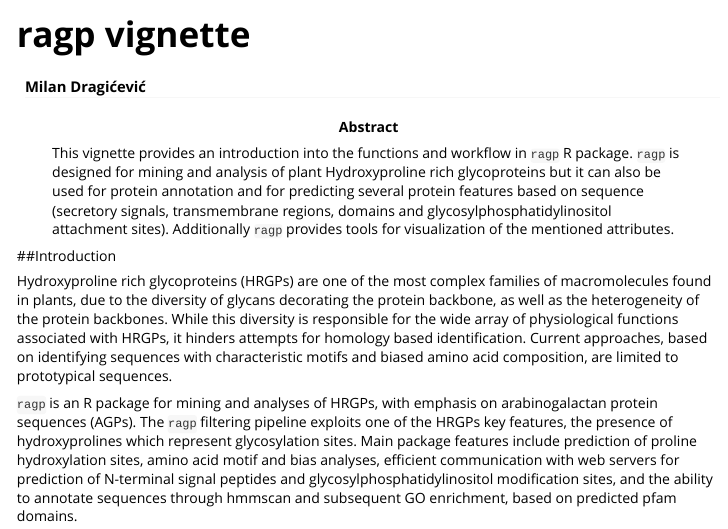
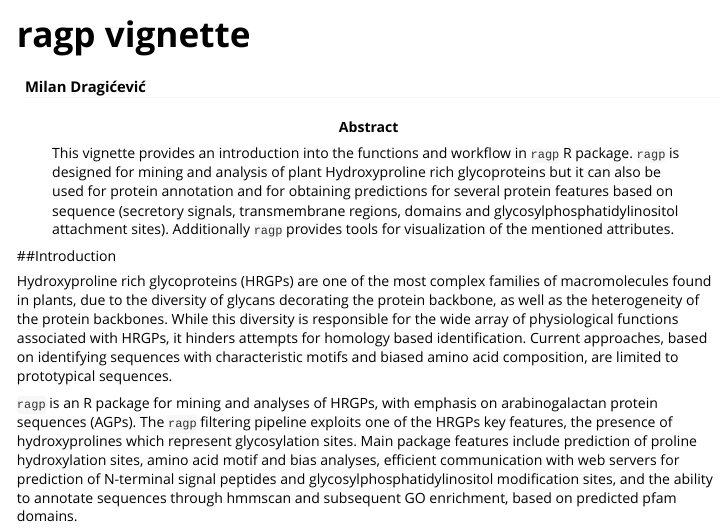
Before and after one commit to missuse/ragp, an R Markdown document (vignettes/ragp-vignette.Rmd): the page in a window 1100 px wide, from its top. Rendered offline with R 4.5, knitr and Pandoc, with nearby package versions; some code elsewhere in the file could not run offline.

Commit message:
vignette update

```diff
--- a/vignettes/ragp-vignette.Rmd
+++ b/vignettes/ragp-vignette.Rmd
@@ -3,7 +3,7 @@ title: "ragp vignette"
 author:
   - Milan Dragićević
 output: rmarkdown::html_vignette
-abstract: "This vignette provides an introduction into the functions and workflow in `ragp` R package. `ragp` is designed for mining and analysis of plant Hydroxyproline rich glycoproteins but it can also be used for protein annotation and for predicting several protein features based on sequence (secretory signals, transmembrane regions, domains and glycosylphosphatidylinositol attachment sites). Additionally `ragp` provides tools for visualization of the mentioned attributes."
+abstract: "This vignette provides an introduction into the functions and workflow in `ragp` R package. `ragp` is designed for mining and analysis of plant Hydroxyproline rich glycoproteins but it can also be used for protein annotation and for obtaining predictions for several protein features based on sequence (secretory signals, transmembrane regions, domains and glycosylphosphatidylinositol attachment sites). Additionally `ragp` provides tools for visualization of the mentioned attributes."
 bibliography: bibtex.bib
 vignette: >
   %\VignetteIndexEntry{Vignette Title}
```
